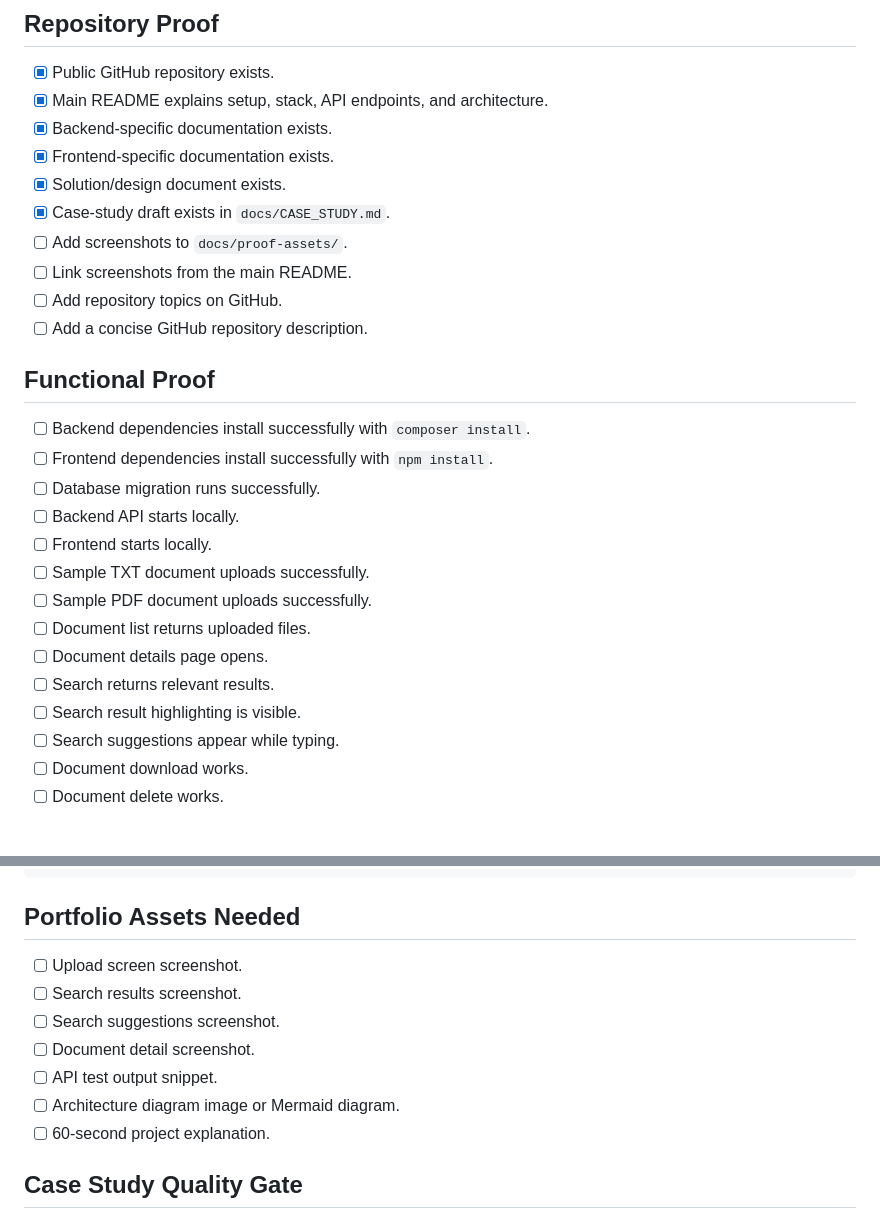
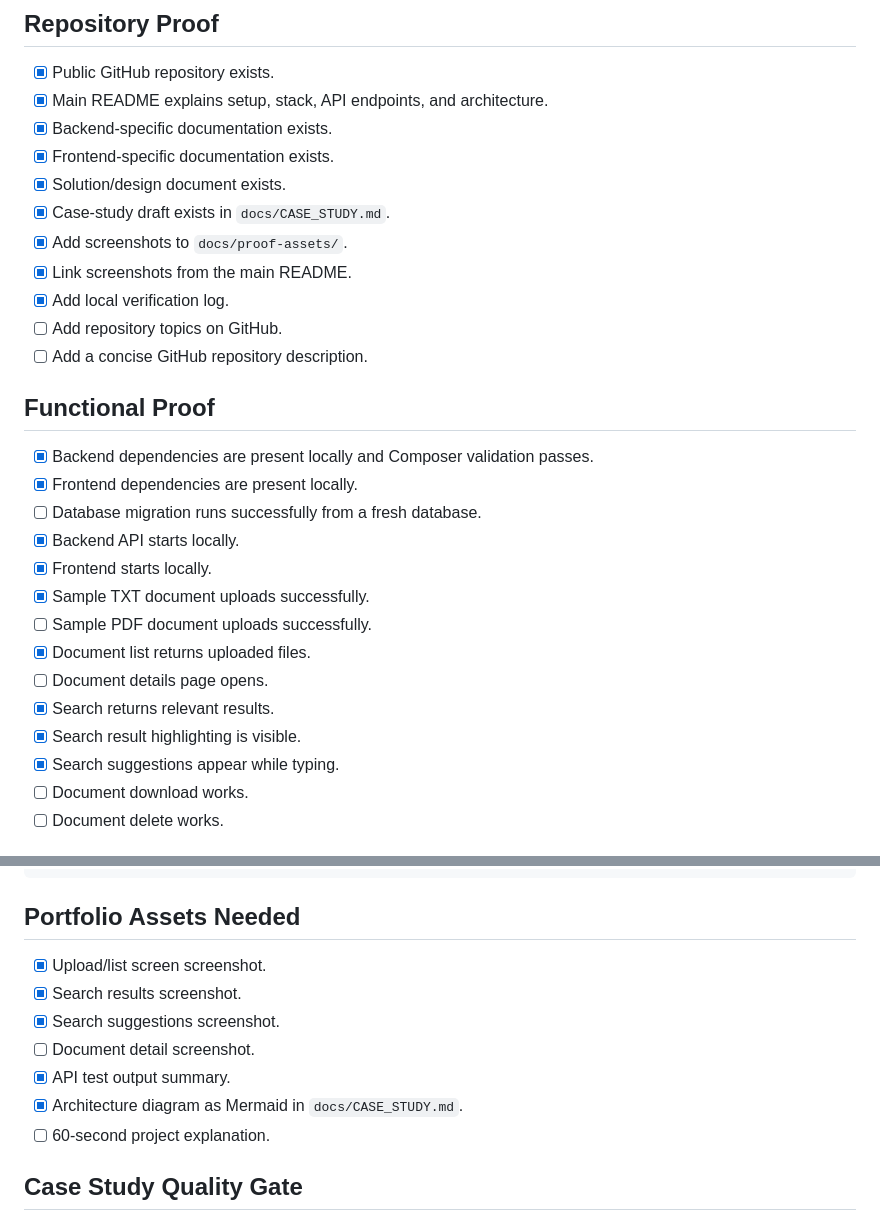
Before and after one commit to silindokuhleL/document-search-portal, a Markdown page: docs/PROOF_CHECKLIST.md, 2 parts joined by grey strips. Drawn GitHub-style.

```diff
--- a/docs/PROOF_CHECKLIST.md
+++ b/docs/PROOF_CHECKLIST.md
@@ -10,25 +10,26 @@ Use this checklist before promoting Document Search Portal as a stronger portfol
 - [x] Frontend-specific documentation exists.
 - [x] Solution/design document exists.
 - [x] Case-study draft exists in `docs/CASE_STUDY.md`.
-- [ ] Add screenshots to `docs/proof-assets/`.
-- [ ] Link screenshots from the main README.
+- [x] Add screenshots to `docs/proof-assets/`.
+- [x] Link screenshots from the main README.
+- [x] Add local verification log.
 - [ ] Add repository topics on GitHub.
 - [ ] Add a concise GitHub repository description.
 
 ## Functional Proof
 
-- [ ] Backend dependencies install successfully with `composer install`.
-- [ ] Frontend dependencies install successfully with `npm install`.
-- [ ] Database migration runs successfully.
-- [ ] Backend API starts locally.
-- [ ] Frontend starts locally.
-- [ ] Sample TXT document uploads successfully.
+- [x] Backend dependencies are present locally and Composer validation passes.
+- [x] Frontend dependencies are present locally.
+- [ ] Database migration runs successfully from a fresh database.
+- [x] Backend API starts locally.
+- [x] Frontend starts locally.
+- [x] Sample TXT document uploads successfully.
 - [ ] Sample PDF document uploads successfully.
-- [ ] Document list returns uploaded files.
+- [x] Document list returns uploaded files.
 - [ ] Document details page opens.
-- [ ] Search returns relevant results.
-- [ ] Search result highlighting is visible.
-- [ ] Search suggestions appear while typing.
+- [x] Search returns relevant results.
+- [x] Search result highlighting is visible.
+- [x] Search suggestions appear while typing.
 - [ ] Document download works.
 - [ ] Document delete works.
 
@@ -56,12 +57,12 @@ npm start
 
 ## Portfolio Assets Needed
 
-- [ ] Upload screen screenshot.
-- [ ] Search results screenshot.
-- [ ] Search suggestions screenshot.
+- [x] Upload/list screen screenshot.
+- [x] Search results screenshot.
+- [x] Search suggestions screenshot.
 - [ ] Document detail screenshot.
-- [ ] API test output snippet.
-- [ ] Architecture diagram image or Mermaid diagram.
+- [x] API test output summary.
+- [x] Architecture diagram as Mermaid in `docs/CASE_STUDY.md`.
 - [ ] 60-second project explanation.
 
 ## Case Study Quality Gate
```
Also changed, not shown: other parts of docs/PROOF_CHECKLIST.md (+1 -1 lines), README.md (+13 -2 lines), docs/CASE_STUDY.md (+5 -6 lines), docs/LOCAL_VERIFICATION.md (added, +68 -0 lines), docs/proof-assets/document-list.jpg (added), docs/proof-assets/search-results.jpg (added).
